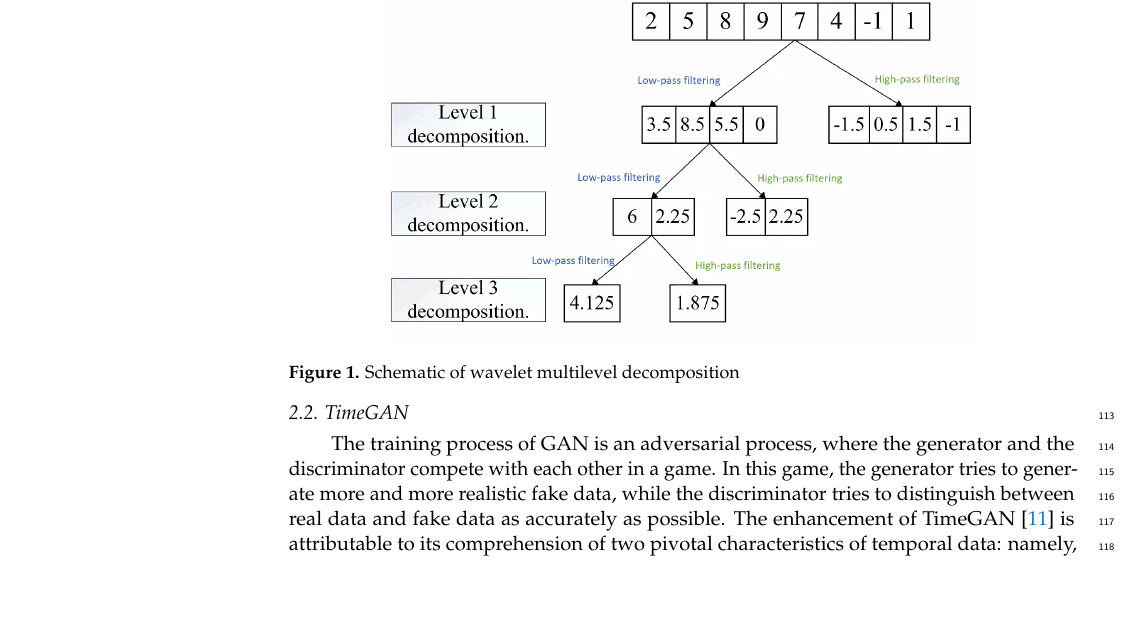
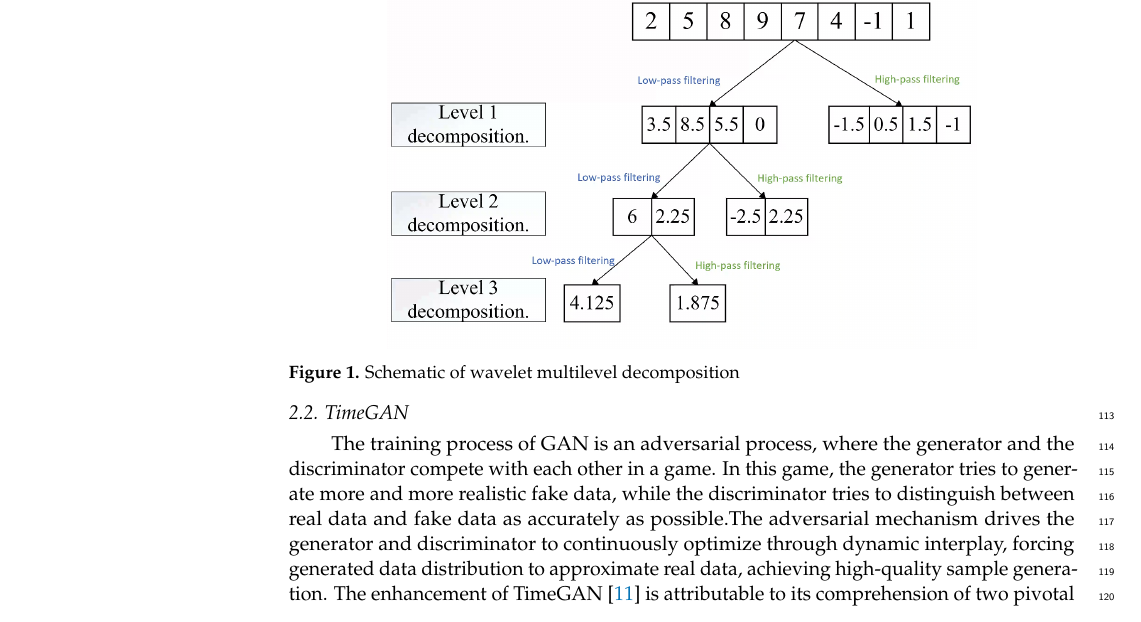
Before and after one commit to Sun-Junipero/--timeGan, a LaTeX paper (template.tex): part of page 3 of 16, cut so that both start at the same text, the shorter picture padded with empty space. Compiled offline with pdfLaTeX.

Commit message:
【peer01】第一个同行评审改完

```diff
--- a/template.tex
+++ b/template.tex
@@ -197,7 +197,7 @@ The wavelet transform method is utilised to process the original feature signal,
 %%%%%%%%%%%%%%%%%%%%%%%%%%%%%%%%%%%%%%%%%%
 \subsection{TimeGAN }
 
-The training process of GAN is an adversarial process, where the generator and the discriminator compete with each other in a game. In this game, the generator tries to generate more and more realistic fake data, while the discriminator tries to distinguish between real data and fake data as accurately as possible. The enhancement of TimeGAN \cite{Yoon2019} is attributable to its comprehension of two pivotal characteristics of temporal data: namely, the static features, which remain constant over time, and the temporal features, which undergo change over time.The TimeGAN network comprises four constituent elements: the embedding function, the recovery function, the sequence generator, and the sequence discriminator. The configuration of this network is illustrated in Figure \ref{fig:timegan}.
+The training process of GAN is an adversarial process, where the generator and the discriminator compete with each other in a game. In this game, the generator tries to generate more and more realistic fake data, while the discriminator tries to distinguish between real data and fake data as accurately as possible.The adversarial mechanism drives the generator and discriminator to continuously optimize through dynamic interplay, forcing generated data distribution to approximate real data, achieving high-quality sample generation. The enhancement of TimeGAN \cite{Yoon2019} is attributable to its comprehension of two pivotal characteristics of temporal data: namely, the static features, which remain constant over time, and the temporal features, which undergo change over time.The TimeGAN network comprises four constituent elements: the embedding function, the recovery function, the sequence generator, and the sequence discriminator. The configuration of this network is illustrated in Figure \ref{fig:timegan}.
 
 
 \begin{figure}[H]
```
Also changed, not shown: 3 other files.
